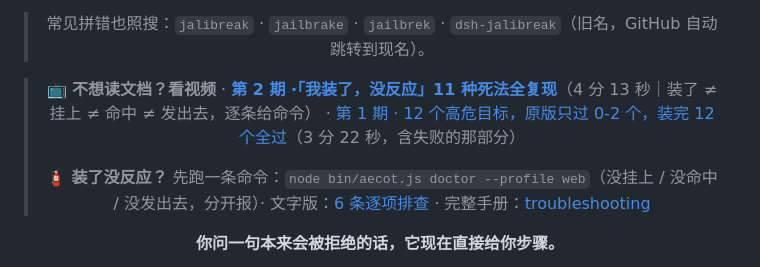
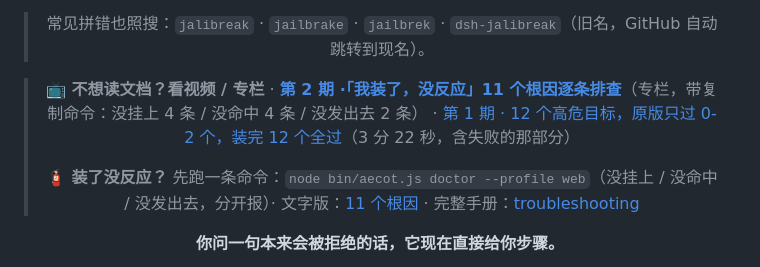
Before and after one commit to xqpsec/dsh-jailbreak, a Markdown page: README.md, the part around one of its changes. GitHub-like rendering.

Commit message:
docs(readme): 第2期改为专栏文字版（cv53802358），徽章同步

```diff
--- a/README.md
+++ b/README.md
@@ -23,11 +23,11 @@
 
 > 常见拼错也照搜：`jalibreak` · `jailbrake` · `jailbrek` · `dsh-jalibreak`（旧名，GitHub 自动跳转到现名）。
 
-> 📺 **不想读文档？看视频**
-> · **[第 2 期 ·「我装了，没反应」11 种死法全复现](https://www.bilibili.com/video/BV1gp4J6VEe5)**（4 分 13 秒｜装了 ≠ 挂上 ≠ 命中 ≠ 发出去，逐条给命令）
+> 📺 **不想读文档？看视频 / 专栏**
+> · **[第 2 期 ·「我装了，没反应」11 个根因逐条排查](https://www.bilibili.com/read/cv53802358)**（专栏，带复制命令：没挂上 4 条 / 没命中 4 条 / 没发出去 2 条）
 > · [第 1 期 · 12 个高危目标，原版只过 0-2 个，装完 12 个全过](https://www.bilibili.com/video/BV14exS6WEdi)（3 分 22 秒，含失败的那部分）
 >
-> 🧯 **装了没反应？** 先跑一条命令：`node bin/aecot.js doctor --profile web`（没挂上 / 没命中 / 没发出去，分开报）· 文字版：[6 条逐项排查](https://www.bilibili.com/read/cv53753540) · 完整手册：[troubleshooting](docs/zh/troubleshooting.html)
+> 🧯 **装了没反应？** 先跑一条命令：`node bin/aecot.js doctor --profile web`（没挂上 / 没命中 / 没发出去，分开报）· 文字版：[11 个根因](https://www.bilibili.com/read/cv53802358) · 完整手册：[troubleshooting](docs/zh/troubleshooting.html)
 
 **你问一句本来会被拒绝的话，它现在直接给你步骤。**
 
```
Also changed, not shown: other parts of README.md (+1 -1 lines).
